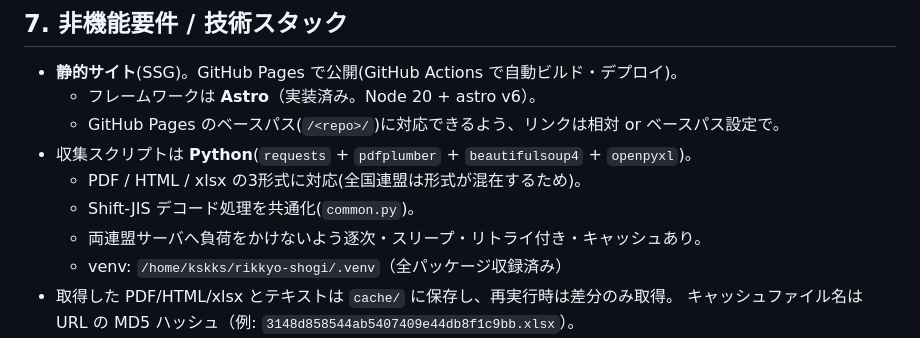
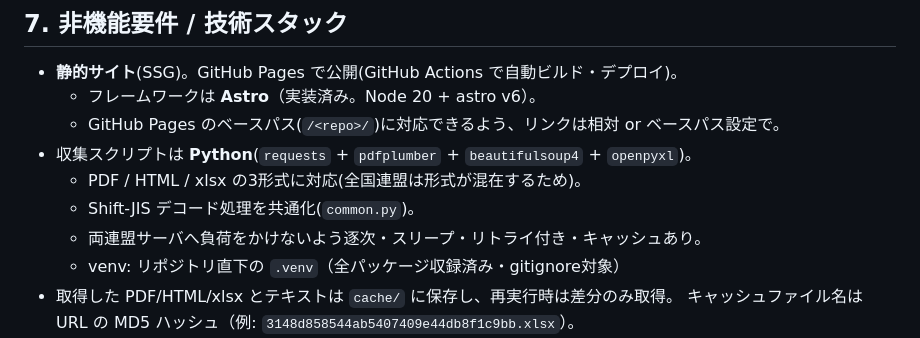
Before and after one commit to rikkyo-shogi/site, a Markdown page: requirements.md, the part around the change. GitHub-like rendering.

Commit message:
ROADMAP.md を追加、requirements.md から環境依存パスを除去
- 発展ロードマップ（社団戦・レーティング・昇降級グラフ・限定コンテンツ方針等）を追加
- 限定コンテンツは public リポジトリに置かず Google グループ+Drive に委譲する方針を明記
- requirements.md の venv 絶対パス（個人ユーザー名含む）を相対表記に修正

```diff
--- a/requirements.md
+++ b/requirements.md
@@ -582,7 +582,7 @@ repo-root/
   - PDF / HTML / xlsx の3形式に対応(全国連盟は形式が混在するため)。
   - Shift-JIS デコード処理を共通化(`common.py`)。
   - 両連盟サーバへ負荷をかけないよう逐次・スリープ・リトライ付き・キャッシュあり。
-  - venv: `/home/kskks/rikkyo-shogi/.venv`（全パッケージ収録済み）
+  - venv: リポジトリ直下の `.venv`（全パッケージ収録済み・gitignore対象）
 - 取得した PDF/HTML/xlsx とテキストは `cache/` に保存し、再実行時は差分のみ取得。
   キャッシュファイル名は URL の MD5 ハッシュ（例: `3148d858544ab5407409e44db8f1c9bb.xlsx`）。
 - 文字コードは全て UTF-8 で出力。
```
Also changed, not shown: ROADMAP.md (added, +216 -0 lines).
